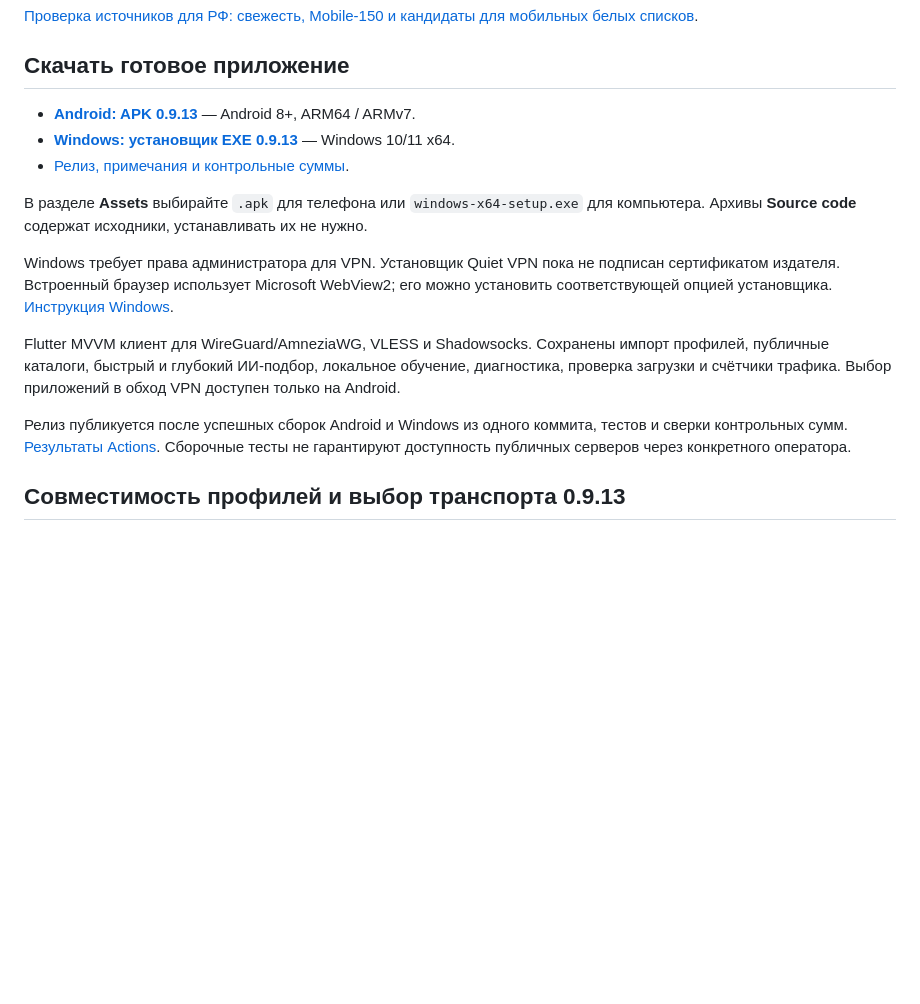
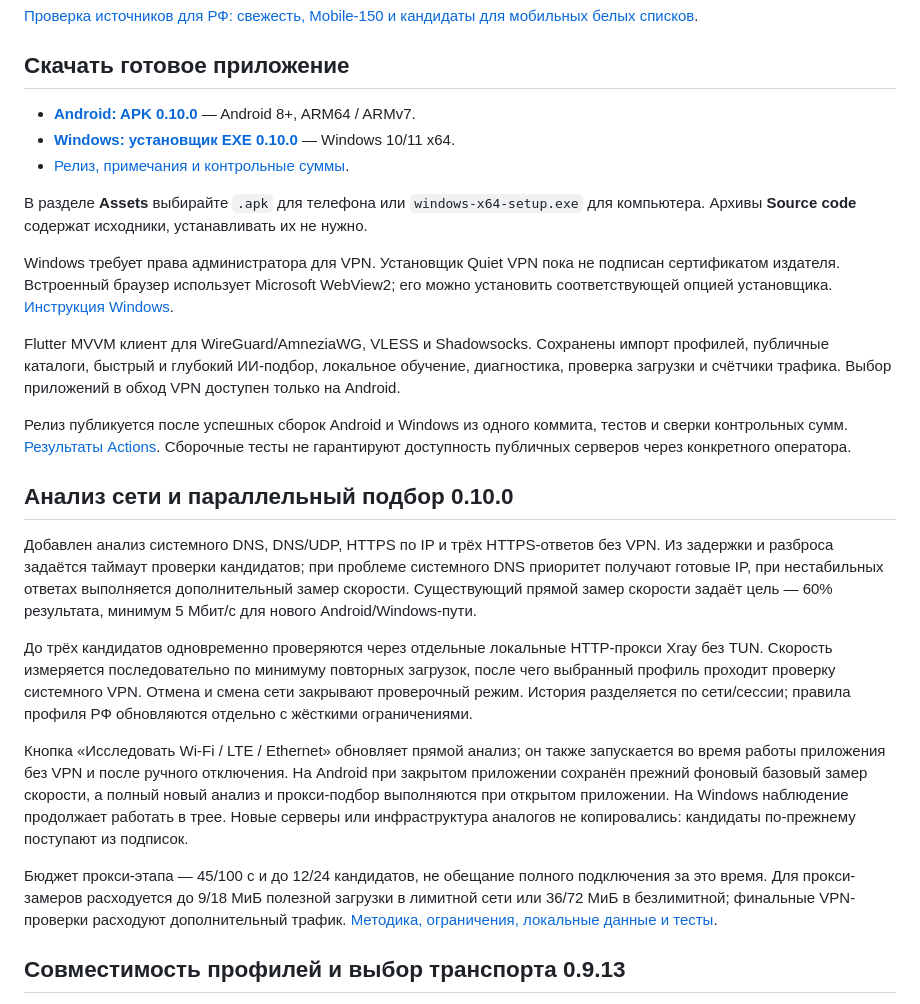
Before and after one commit to BIKPOB/-, a Markdown page: README.md, the part around the change. Drawn GitHub-style; blank space fills up the shorter version.

Commit message:
Link verified 0.10.0 installers and document network analysis and proxy selection limits

```diff
--- a/README.md
+++ b/README.md
@@ -4,9 +4,9 @@
 
 ## Скачать готовое приложение
 
-- **[Android: APK 0.9.13](https://github.com/BIKPOB/-/releases/download/v0.9.13/quiet-vpn-0.9.13.apk)** — Android 8+, ARM64 / ARMv7.
-- **[Windows: установщик EXE 0.9.13](https://github.com/BIKPOB/-/releases/download/v0.9.13/quiet-vpn-0.9.13-windows-x64-setup.exe)** — Windows 10/11 x64.
-- [Релиз, примечания и контрольные суммы](https://github.com/BIKPOB/-/releases/tag/v0.9.13).
+- **[Android: APK 0.10.0](https://github.com/BIKPOB/-/releases/download/v0.10.0/quiet-vpn-0.10.0.apk)** — Android 8+, ARM64 / ARMv7.
+- **[Windows: установщик EXE 0.10.0](https://github.com/BIKPOB/-/releases/download/v0.10.0/quiet-vpn-0.10.0-windows-x64-setup.exe)** — Windows 10/11 x64.
+- [Релиз, примечания и контрольные суммы](https://github.com/BIKPOB/-/releases/tag/v0.10.0).
 
 В разделе **Assets** выбирайте `.apk` для телефона или `windows-x64-setup.exe` для компьютера. Архивы **Source code** содержат исходники, устанавливать их не нужно.
 
@@ -15,6 +15,16 @@ Windows требует права администратора для VPN. Ус
 Flutter MVVM клиент для WireGuard/AmneziaWG, VLESS и Shadowsocks. Сохранены импорт профилей, публичные каталоги, быстрый и глубокий ИИ-подбор, локальное обучение, диагностика, проверка загрузки и счётчики трафика. Выбор приложений в обход VPN доступен только на Android.
 
 Релиз публикуется после успешных сборок Android и Windows из одного коммита, тестов и сверки контрольных сумм. [Результаты Actions](https://github.com/BIKPOB/-/actions). Сборочные тесты не гарантируют доступность публичных серверов через конкретного оператора.
+
+## Анализ сети и параллельный подбор 0.10.0
+
+Добавлен анализ системного DNS, DNS/UDP, HTTPS по IP и трёх HTTPS-ответов без VPN. Из задержки и разброса задаётся таймаут проверки кандидатов; при проблеме системного DNS приоритет получают готовые IP, при нестабильных ответах выполняется дополнительный замер скорости. Существующий прямой замер скорости задаёт цель — 60% результата, минимум 5 Мбит/с для нового Android/Windows-пути.
+
+До трёх кандидатов одновременно проверяются через отдельные локальные HTTP-прокси Xray без TUN. Скорость измеряется последовательно по минимуму повторных загрузок, после чего выбранный профиль проходит проверку системного VPN. Отмена и смена сети закрывают проверочный режим. История разделяется по сети/сессии; правила профиля РФ обновляются отдельно с жёсткими ограничениями.
+
+Кнопка «Исследовать Wi-Fi / LTE / Ethernet» обновляет прямой анализ; он также запускается во время работы приложения без VPN и после ручного отключения. На Android при закрытом приложении сохранён прежний фоновый базовый замер скорости, а полный новый анализ и прокси-подбор выполняются при открытом приложении. На Windows наблюдение продолжает работать в трее. Новые серверы или инфраструктура аналогов не копировались: кандидаты по-прежнему поступают из подписок.
+
+Бюджет прокси-этапа — 45/100 с и до 12/24 кандидатов, не обещание полного подключения за это время. Для прокси-замеров расходуется до 9/18 МиБ полезной загрузки в лимитной сети или 36/72 МиБ в безлимитной; финальные VPN-проверки расходуют дополнительный трафик. [Методика, ограничения, локальные данные и тесты](docs/network-lab-0.10.0.md).
 
 ## Совместимость профилей и выбор транспорта 0.9.13
 
```
